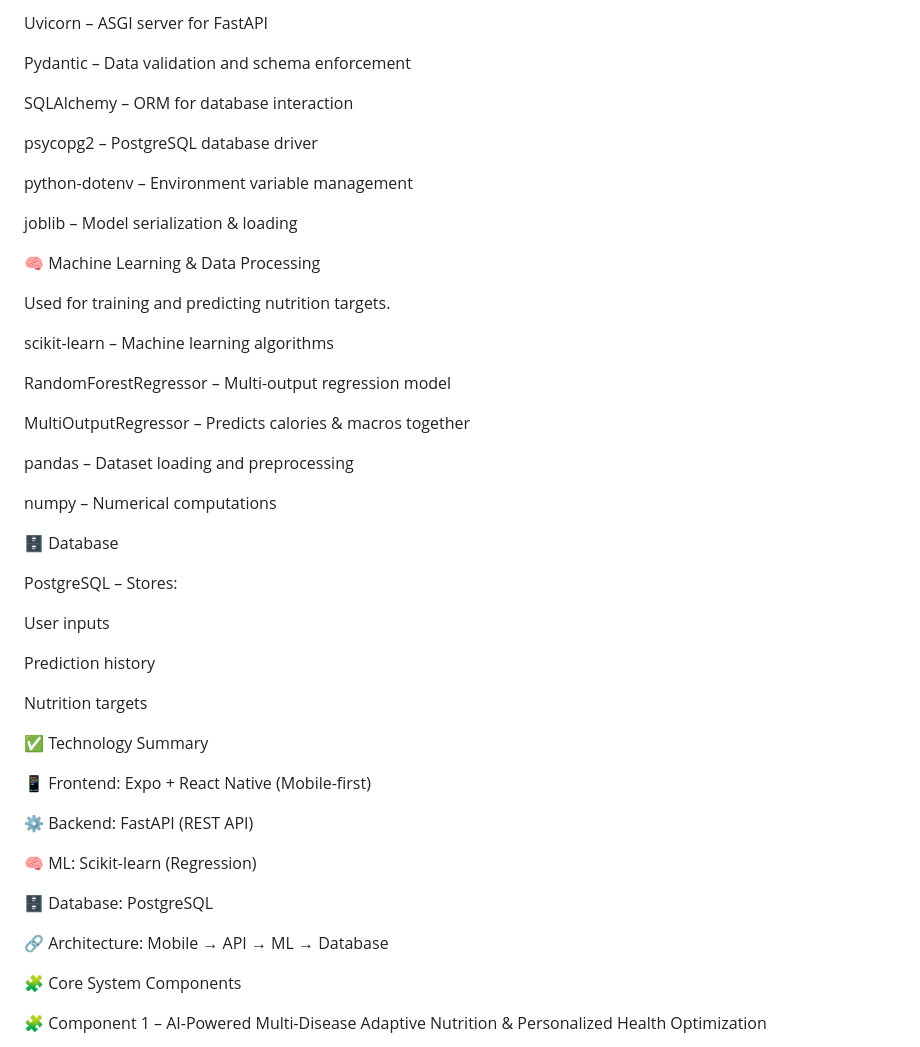
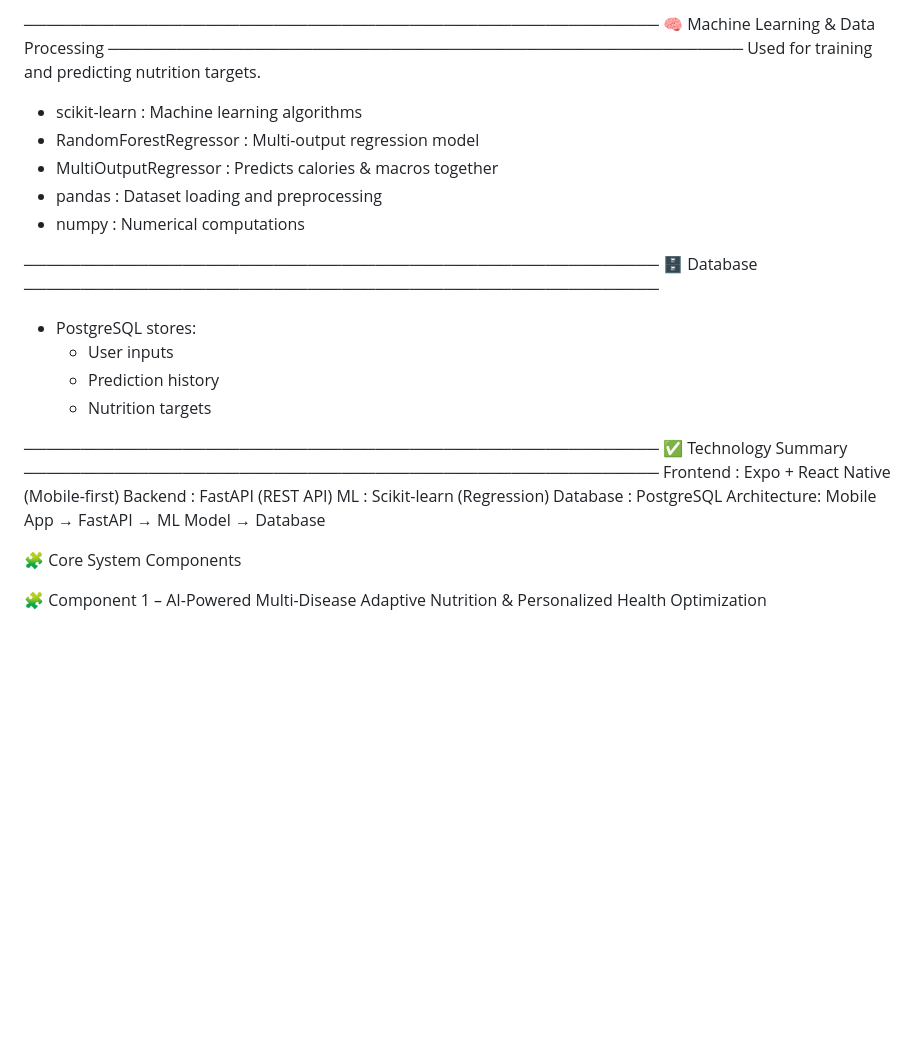
Before and after one commit to hasinduW/-FitNourish.AI, a Markdown page: README.md, the part around one of its changes. Drawn GitHub-style; blank space fills up the shorter version.

```diff
--- a/README.md
+++ b/README.md
@@ -109,51 +88,33 @@ FastAPI – High-performance Python REST API framework
 
-Uvicorn – ASGI server for FastAPI
-
-Pydantic – Data validation and schema enforcement
-
-SQLAlchemy – ORM for database interaction
-
-psycopg2 – PostgreSQL database driver
-
-python-dotenv – Environment variable management
-
-joblib – Model serialization & loading
-
+────────────────────────────────────────────────────────
 🧠 Machine Learning & Data Processing
-
+────────────────────────────────────────────────────────
 Used for training and predicting nutrition targets.
 
-scikit-learn – Machine learning algorithms
+- scikit-learn          : Machine learning algorithms
+- RandomForestRegressor : Multi-output regression model
+- MultiOutputRegressor  : Predicts calories & macros together
+- pandas                : Dataset loading and preprocessing
+- numpy                 : Numerical computations
 
-RandomForestRegressor – Multi-output regression model
+────────────────────────────────────────────────────────
+🗄️ Database
+────────────────────────────────────────────────────────
+- PostgreSQL stores:
+  - User inputs
+  - Prediction history
+  - Nutrition targets
 
-MultiOutputRegressor – Predicts calories & macros together
+────────────────────────────────────────────────────────
+✅ Technology Summary
+────────────────────────────────────────────────────────
+Frontend   : Expo + React Native (Mobile-first)
+Backend    : FastAPI (REST API)
+ML         : Scikit-learn (Regression)
+Database   : PostgreSQL
+Architecture:
+Mobile App → FastAPI → ML Model → Database
 
-pandas – Dataset loading and preprocessing
-
-numpy – Numerical computations
-
-🗄️ Database
-
-PostgreSQL – Stores:
-
-User inputs
-
-Prediction history
-
-Nutrition targets
-
-✅ Technology Summary
-
-📱 Frontend: Expo + React Native (Mobile-first)
-
-⚙️ Backend: FastAPI (REST API)
-
-🧠 ML: Scikit-learn (Regression)
-
-🗄️ Database: PostgreSQL
-
-🔗 Architecture: Mobile → API → ML → Database
 
 🧩 Core System Components
 
```
Also changed, not shown: other parts of README.md (+42 -63 lines).
